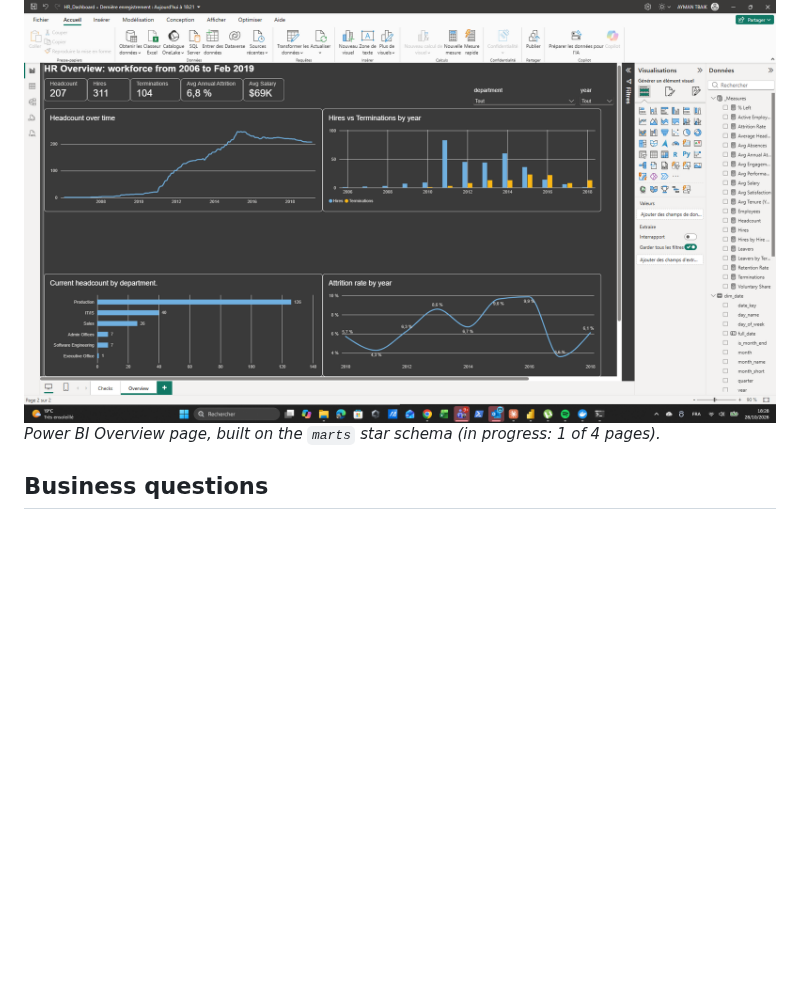
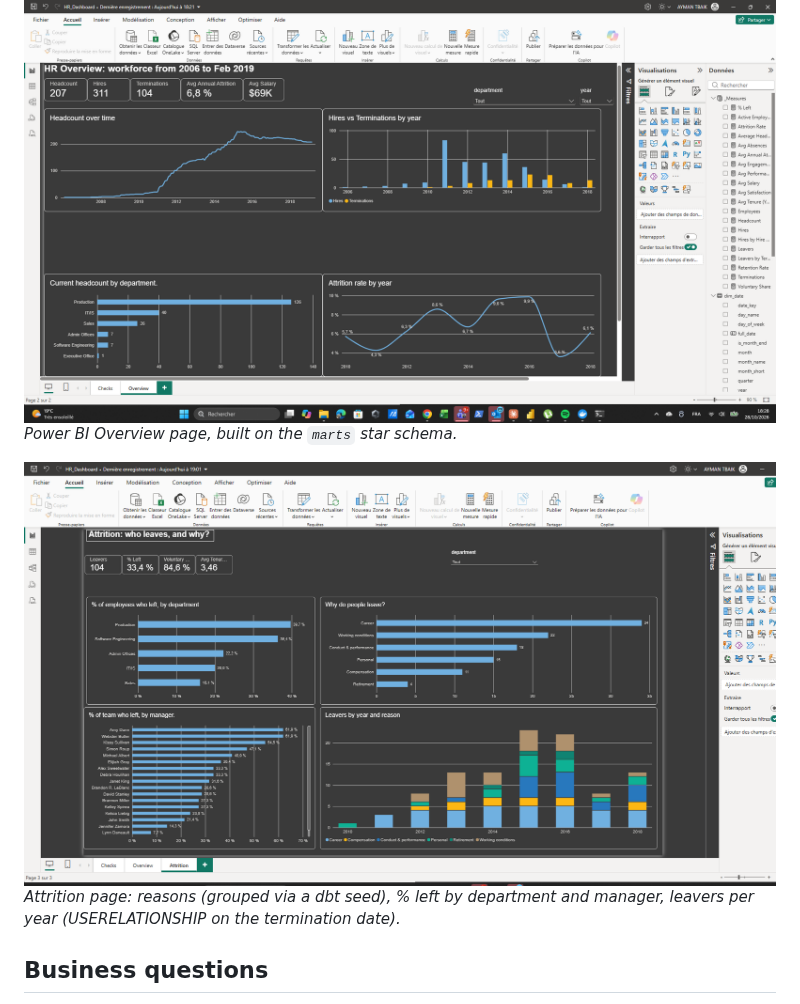
Before and after one commit to AYMANETBAIK98/HR-ANALYTICS-PIPELINE, a Markdown page: README.md, the part around the change. Drawn GitHub-style; pictures changed too: docs/images/powerbi_attrition.png (added); blank space fills up the shorter version.

Commit message:
Add Power BI Attrition page screenshot
Co-Authored-By: Claude Opus 5.5 <noreply@anthropic.com>
Claude-Session: https://claude.ai/code/session_01PdSDnMYaiMS3QA2wBuRQxf

```diff
--- a/README.md
+++ b/README.md
@@ -6,7 +6,10 @@
 🚧 **Work in progress.** Built step by step; see the roadmap below.
 
 ![Power BI - Overview page](docs/images/powerbi_overview.png)
-*Power BI Overview page, built on the `marts` star schema (in progress: 1 of 4 pages).*
+*Power BI Overview page, built on the `marts` star schema.*
+
+![Power BI - Attrition page](docs/images/powerbi_attrition.png)
+*Attrition page: reasons (grouped via a dbt seed), % left by department and manager, leavers per year (USERELATIONSHIP on the termination date).*
 
 ## Business questions
 - How many employees do we have, and how has headcount changed over time?
```
